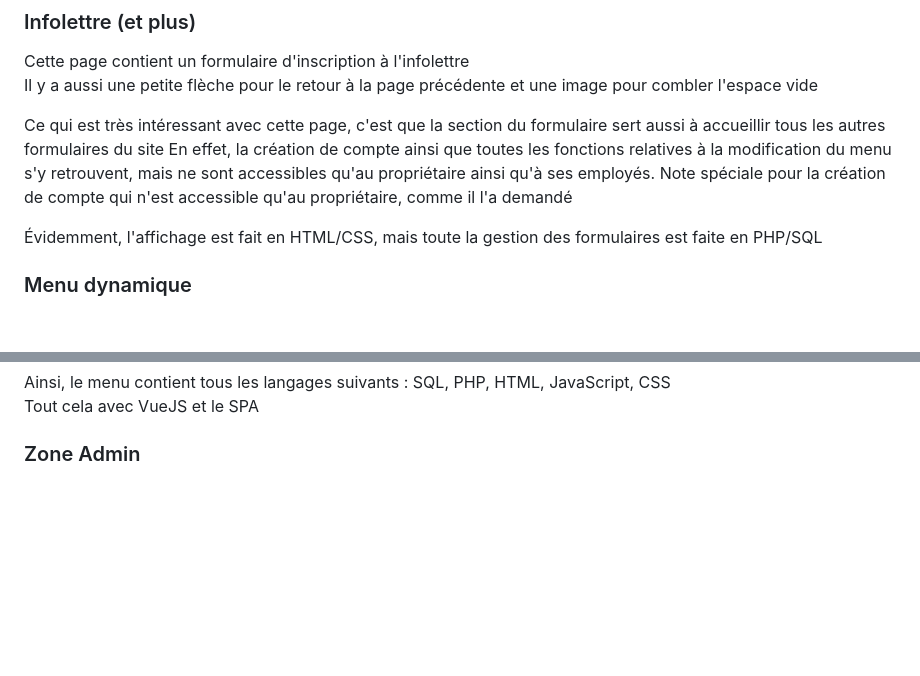
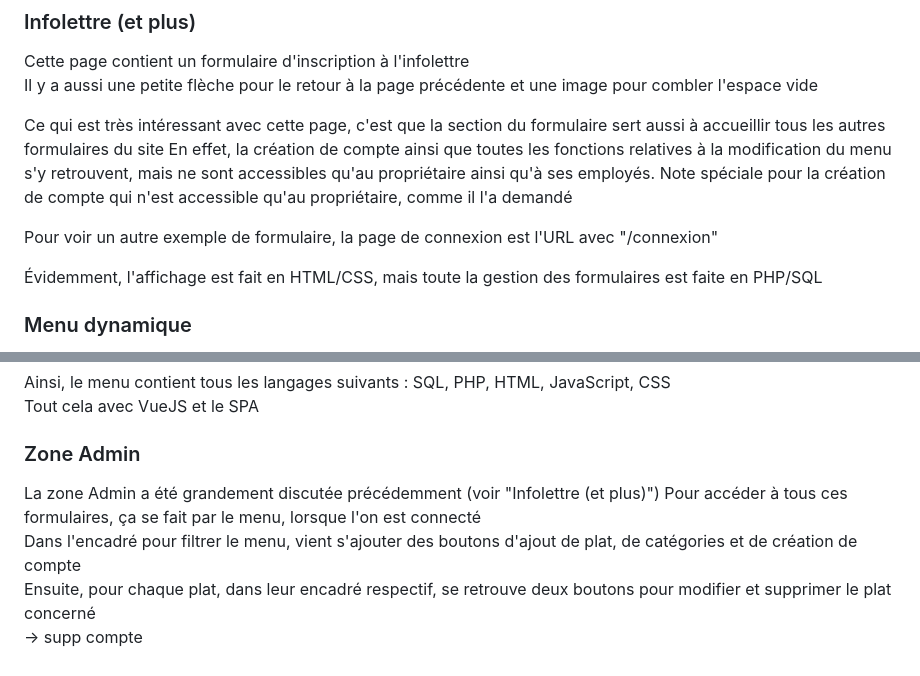
Before and after one commit to gabrielrheaume/RHEG_1369092_pw1, a Markdown page: README.fr.md, 2 parts joined by grey strips. GitHub-like rendering; blank space fills up the shorter version.

```diff
--- a/README.fr.md
+++ b/README.fr.md
@@ -73,6 +73,8 @@ Il y a aussi une petite flèche pour le retour à la page précédente et une im
 Ce qui est très intéressant avec cette page, c'est que la section du formulaire sert aussi à accueillir tous les autres formulaires du site
 En effet, la création de compte ainsi que toutes les fonctions relatives à la modification du menu s'y retrouvent, mais ne sont accessibles qu'au propriétaire ainsi qu'à ses employés. Note spéciale pour la création de compte qui n'est accessible qu'au propriétaire, comme il l'a demandé
 
+Pour voir un autre exemple de formulaire, la page de connexion est l'URL avec "/connexion"
+
 Évidemment, l'affichage est fait en HTML/CSS, mais toute la gestion des formulaires est faite en PHP/SQL
 
 ### Menu dynamique
@@ -96,3 +98,8 @@ Ainsi, le menu contient tous les langages suivants : SQL, PHP, HTML, JavaScript,
 Tout cela avec VueJS et le SPA
 
 ### Zone Admin
+La zone Admin a été grandement discutée précédemment (voir "Infolettre (et plus)")
+Pour accéder à tous ces formulaires, ça se fait par le menu, lorsque l'on est connecté
+Dans l'encadré pour filtrer le menu, vient s'ajouter des boutons d'ajout de plat, de catégories et de création de compte
+Ensuite, pour chaque plat, dans leur encadré respectif, se retrouve deux boutons pour modifier et supprimer le plat concerné
+-> supp compte
```
